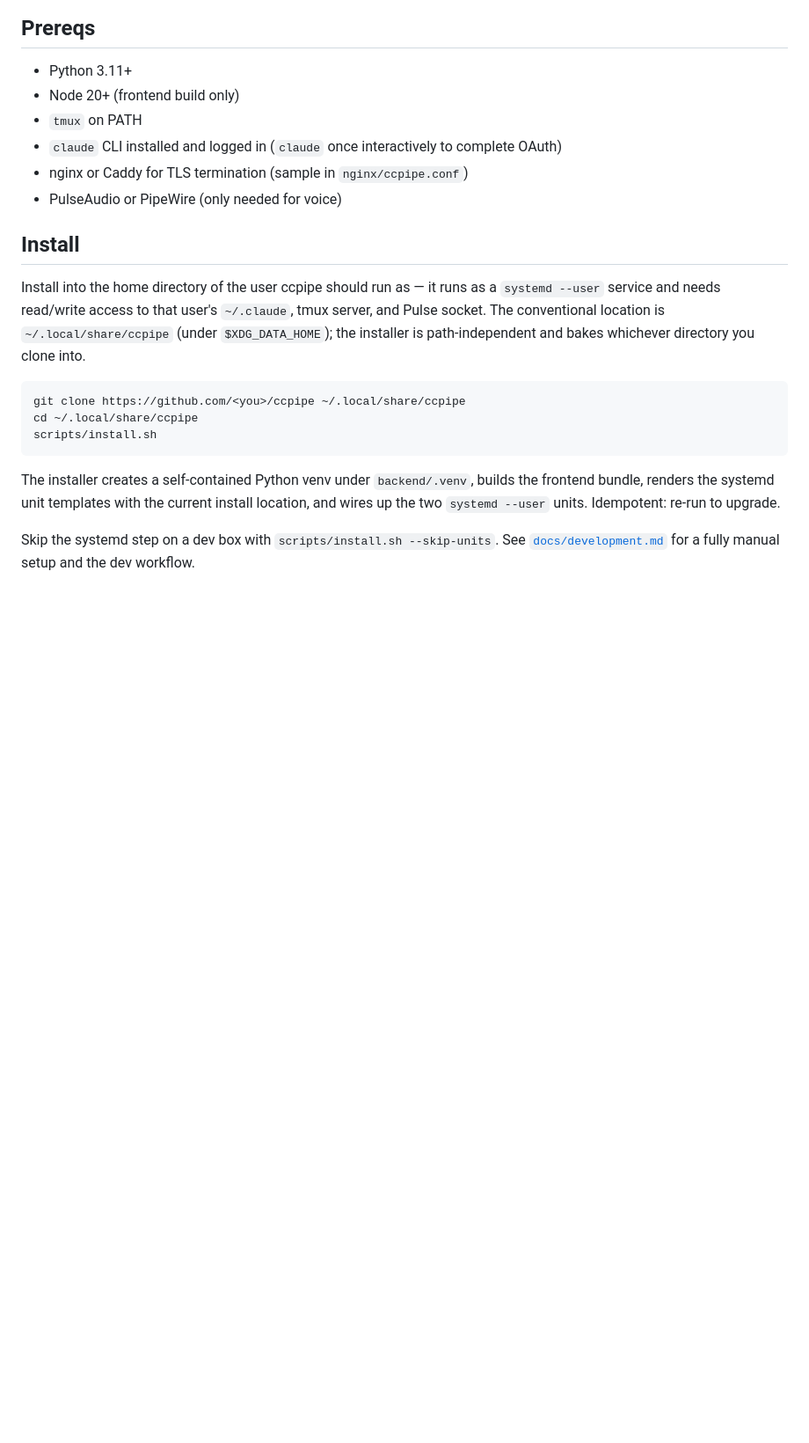
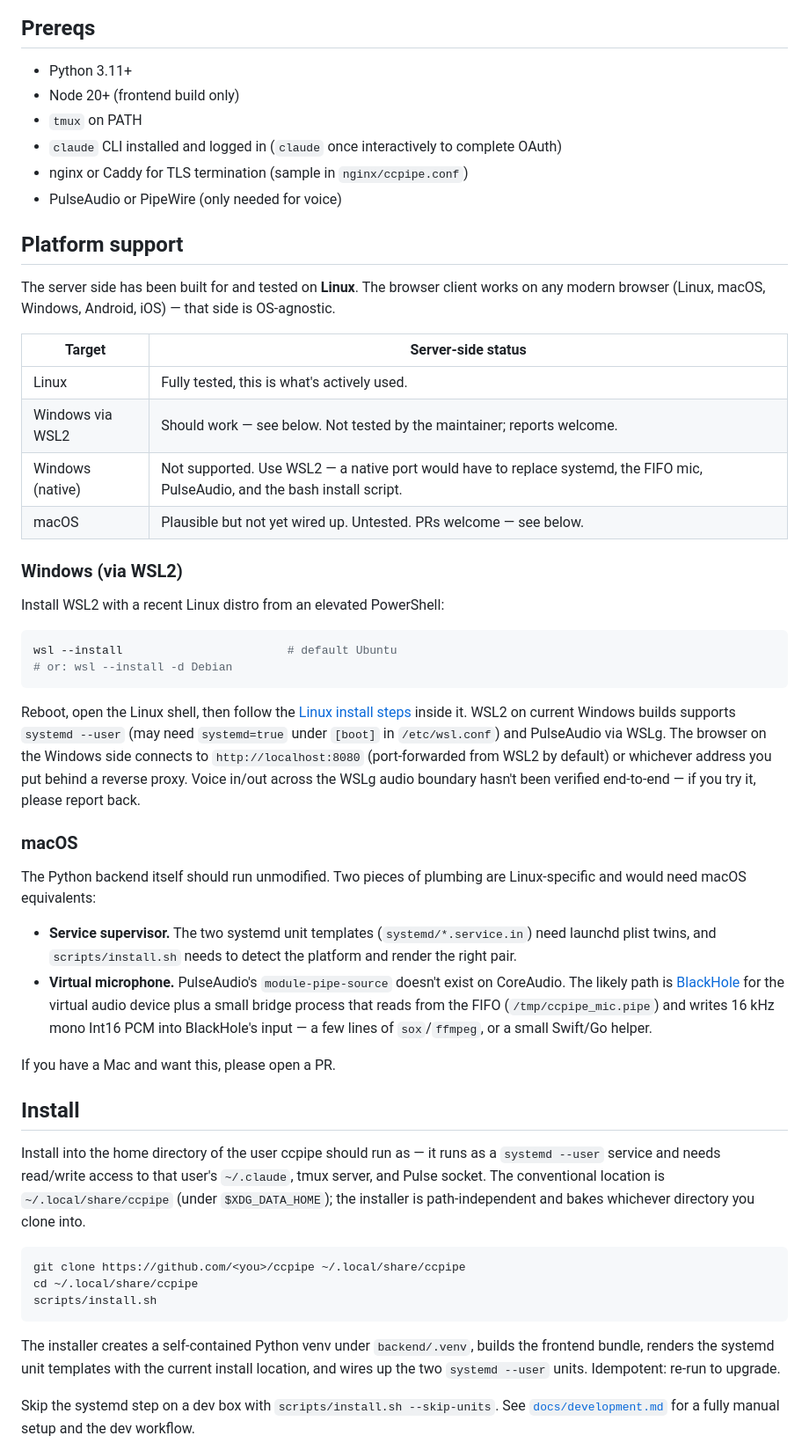
Before and after one commit to JameZUK/ccpipe, a Markdown page: README.md, the part around the change. Shown at 88% size. Drawn GitHub-style; blank space fills up the shorter version.

Commit message:
docs(readme): platform-support section — Linux tested, WSL2 untested, macOS open for PR
Add a Platform support table between Prereqs and Install so readers
know up front which server-side targets are tested. Linux is the
only one actively used; WSL2 should work with a Linux distro inside
it (untested by maintainer, reports welcome); native Windows is
explicitly unsupported (would need to replace systemd, FIFO, Pulse,
and the bash installer); macOS is plausible but needs a launchd
twin for the systemd units and a BlackHole + FIFO bridge for the
virtual mic — PR welcome.

Co-Authored-By: Claude Opus 4.7 (1M context) <noreply@anthropic.com>

````diff
--- a/README.md
+++ b/README.md
@@ -80,6 +80,56 @@ friction than it solved.
   complete OAuth)
 - nginx or Caddy for TLS termination (sample in `nginx/ccpipe.conf`)
 - PulseAudio or PipeWire (only needed for voice)
+
+## Platform support
+
+The server side has been built for and tested on **Linux**. The
+browser client works on any modern browser (Linux, macOS, Windows,
+Android, iOS) — that side is OS-agnostic.
+
+| Target | Server-side status |
+|---|---|
+| Linux | Fully tested, this is what's actively used. |
+| Windows via WSL2 | Should work — see below. Not tested by the maintainer; reports welcome. |
+| Windows (native) | Not supported. Use WSL2 — a native port would have to replace systemd, the FIFO mic, PulseAudio, and the bash install script. |
+| macOS | Plausible but not yet wired up. Untested. PRs welcome — see below. |
+
+### Windows (via WSL2)
+
+Install WSL2 with a recent Linux distro from an elevated PowerShell:
+
+```powershell
+wsl --install                        # default Ubuntu
+# or: wsl --install -d Debian
+```
+
+Reboot, open the Linux shell, then follow the [Linux install steps](#install)
+inside it. WSL2 on current Windows builds supports `systemd --user`
+(may need `systemd=true` under `[boot]` in `/etc/wsl.conf`) and
+PulseAudio via WSLg. The browser on the Windows side connects to
+`http://localhost:8080` (port-forwarded from WSL2 by default) or
+whichever address you put behind a reverse proxy. Voice in/out across
+the WSLg audio boundary hasn't been verified end-to-end — if you try
+it, please report back.
+
+### macOS
+
+The Python backend itself should run unmodified. Two pieces of
+plumbing are Linux-specific and would need macOS equivalents:
+
+- **Service supervisor.** The two systemd unit templates
+  (`systemd/*.service.in`) need launchd plist twins, and
+  `scripts/install.sh` needs to detect the platform and render the
+  right pair.
+- **Virtual microphone.** PulseAudio's `module-pipe-source` doesn't
+  exist on CoreAudio. The likely path is
+  [BlackHole](https://github.com/ExistentialAudio/BlackHole) for the
+  virtual audio device plus a small bridge process that reads from
+  the FIFO (`/tmp/ccpipe_mic.pipe`) and writes 16 kHz mono Int16 PCM
+  into BlackHole's input — a few lines of `sox`/`ffmpeg`, or a small
+  Swift/Go helper.
+
+If you have a Mac and want this, please open a PR.
 
 ## Install
 
````
